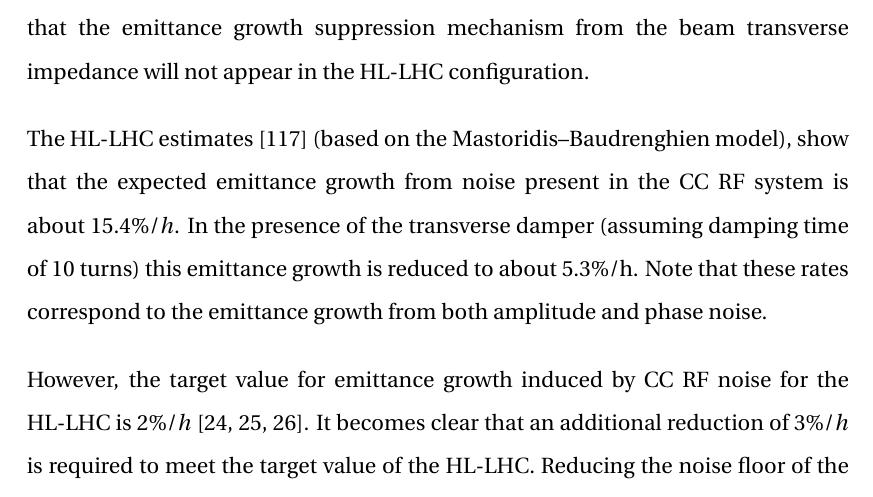
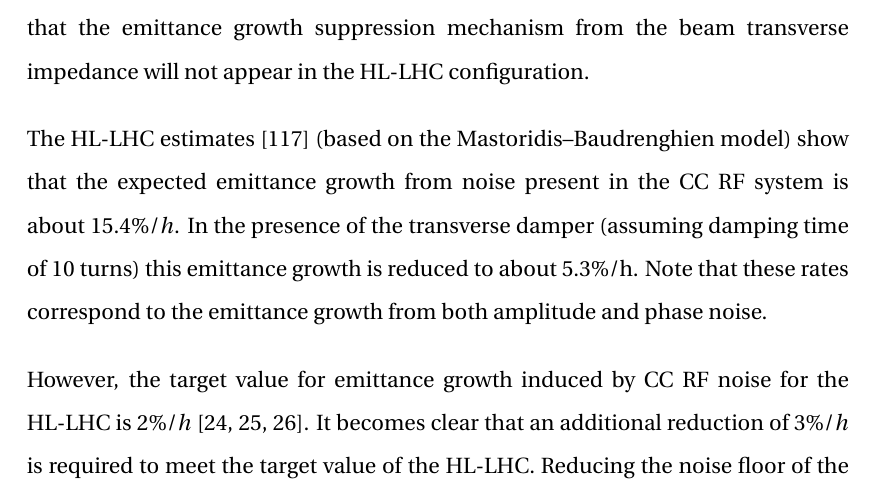
Before and after one commit to natriant/PhD_thesis, a LaTeX thesis (main.tex, which reads chapters/chapter09.tex): part of page 203 of 262, cut so that both start at the same text. Compiled offline with pdfLaTeX.

Commit message:
chapter 8

```diff
--- a/chapters/chapter09.tex
+++ b/chapters/chapter09.tex
@@ -203,7 +203,7 @@ In this paragraph, the current plans for mitigating the emittance growth driven
 %During the past years, numerous studies have been performed in order to predict and mitigate the emittance growth from noise in the RF system of the HL-LHC Crab Cavities. The main points are discussed here for the completeness of the thesis.
 %The results presented in this thesis, and in particular the experimental results of 2022, with Crab Cavity RF phase noise gained confidence on the predictions of the Mastoridis--Baudrenghien model which are used for the HL-LHC estimates. These HL-LHC estimates~\cite{cc_noise_hl_lhc_estimates}, show that the expected emittance growth from noise present in the Crab Cavity RF system is about 15.4$\%/h$. In the presence of the transverse damper, which is also known as ADT~\cite{lhc_adt_info_presentation}, (assuming damping time of 10 turns) this emittance growth is reduced to about 5.3$\%$/h. These rates correspond to the emittance growth from both amplitude and phase noise.
 
-The HL-LHC estimates~\cite{cc_noise_hl_lhc_estimates} (based on the Mastoridis--Baudrenghien model), show that the expected emittance growth from noise present in the $\CC$ RF system is about 15.4$\%/h$. In the presence of the transverse damper (assuming damping time of 10 turns) this emittance growth is reduced to about 5.3$\%$/h. Note that these rates correspond to the emittance growth from both amplitude and phase noise.
+The HL-LHC estimates~\cite{cc_noise_hl_lhc_estimates} (based on the Mastoridis--Baudrenghien model) show that the expected emittance growth from noise present in the $\CC$ RF system is about 15.4$\%/h$. In the presence of the transverse damper (assuming damping time of 10 turns) this emittance growth is reduced to about 5.3$\%$/h. Note that these rates correspond to the emittance growth from both amplitude and phase noise.
 
 
 However, the target value for emittance growth induced by $\CC$ RF noise for the HL-LHC is 2$\%/h$~\cite{MedinaMedrano:2301928, CC_lumi_limits_philippe, CC_lumi_limits_ilias}. It becomes clear that an additional reduction of 3$\%/h$ is required to meet the target value of the HL-LHC. Reducing the noise floor of the $\CC$ is technologically very challenging as it lies well below the noise floor of the main RF cavities~\cite{cc_noise_hl_lhc_estimates}. %p.2
```
